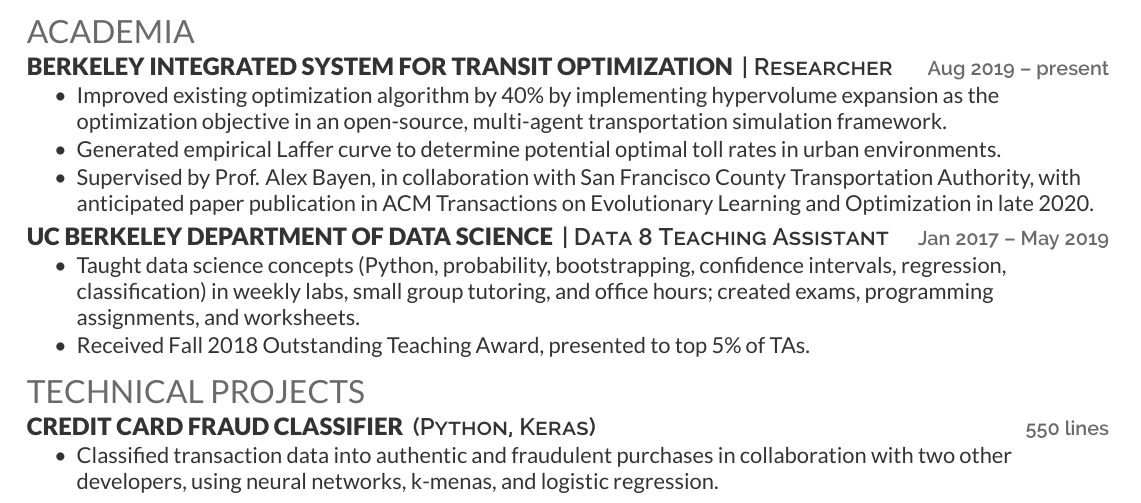
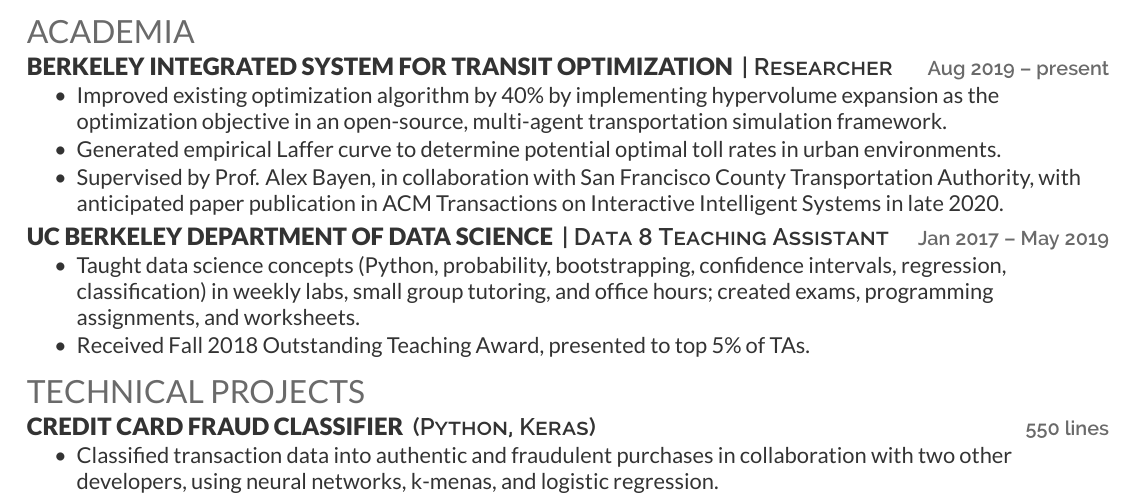
Before and after one commit to makenaschwinn/Schwinn_Resume, a LaTeX CV (single_column_resume.tex): part of the page, cut so that both start at the same text. Compiled offline with XeLaTeX.

Commit message:
Updated journal

```diff
--- a/single_column_resume.tex
+++ b/single_column_resume.tex
@@ -101,7 +101,7 @@
 \begin{tightemize}
     \item Improved existing optimization algorithm by 40\% by implementing hypervolume expansion as the optimization objective in an open-source, multi-agent transportation simulation framework.
     \item Generated empirical Laffer curve to determine potential optimal toll rates in urban environments.
-    \item Supervised by Prof. Alex Bayen, in collaboration with San Francisco County Transportation Authority, with anticipated paper publication in ACM Transactions on Evolutionary Learning and Optimization in late 2020.
+    \item Supervised by Prof. Alex Bayen, in collaboration with San Francisco County Transportation Authority, with anticipated paper publication in ACM Transactions on Interactive Intelligent Systems in late 2020.
 \end{tightemize}
 \sectionsep
 
```
